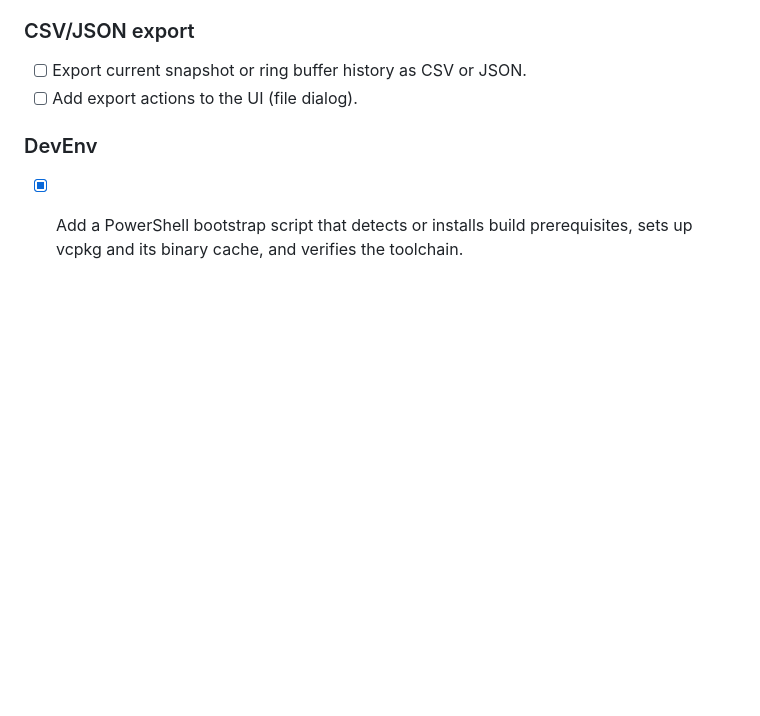
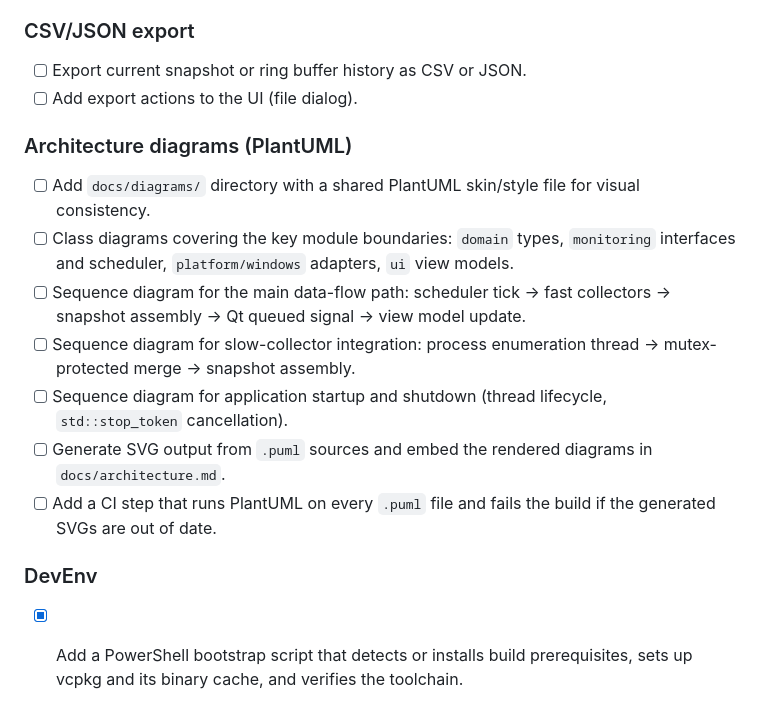
Before and after one commit to DunderGG/system-monitor, a Markdown page: roadmap.md, the part around the change. GitHub-like rendering; blank space fills up the shorter version.

Commit message:
Remember to add diagrams later

```diff
--- a/roadmap.md
+++ b/roadmap.md
@@ -227,5 +227,15 @@ These features are on the roadmap but not scheduled. Each can be picked up indep
 - [ ] Export current snapshot or ring buffer history as CSV or JSON.
 - [ ] Add export actions to the UI (file dialog).
 
+### Architecture diagrams (PlantUML)
+
+- [ ] Add `docs/diagrams/` directory with a shared PlantUML skin/style file for visual consistency.
+- [ ] Class diagrams covering the key module boundaries: `domain` types, `monitoring` interfaces and scheduler, `platform/windows` adapters, `ui` view models.
+- [ ] Sequence diagram for the main data-flow path: scheduler tick → fast collectors → snapshot assembly → Qt queued signal → view model update.
+- [ ] Sequence diagram for slow-collector integration: process enumeration thread → mutex-protected merge → snapshot assembly.
+- [ ] Sequence diagram for application startup and shutdown (thread lifecycle, `std::stop_token` cancellation).
+- [ ] Generate SVG output from `.puml` sources and embed the rendered diagrams in `docs/architecture.md`.
+- [ ] Add a CI step that runs PlantUML on every `.puml` file and fails the build if the generated SVGs are out of date.
+
 ### DevEnv
 - [x] Add a PowerShell bootstrap script that detects or installs build prerequisites, sets up vcpkg and its binary cache, and verifies the toolchain.
```
